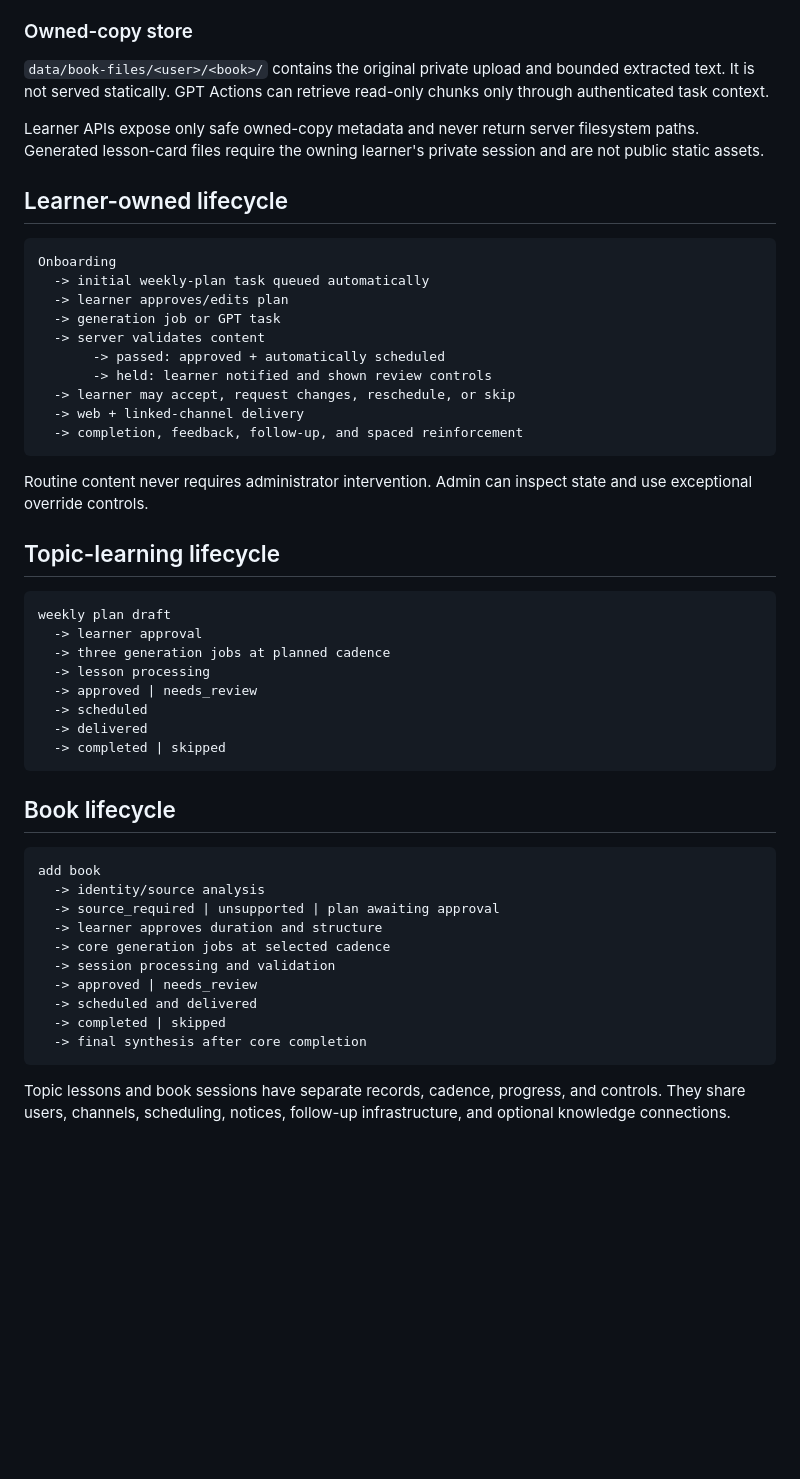
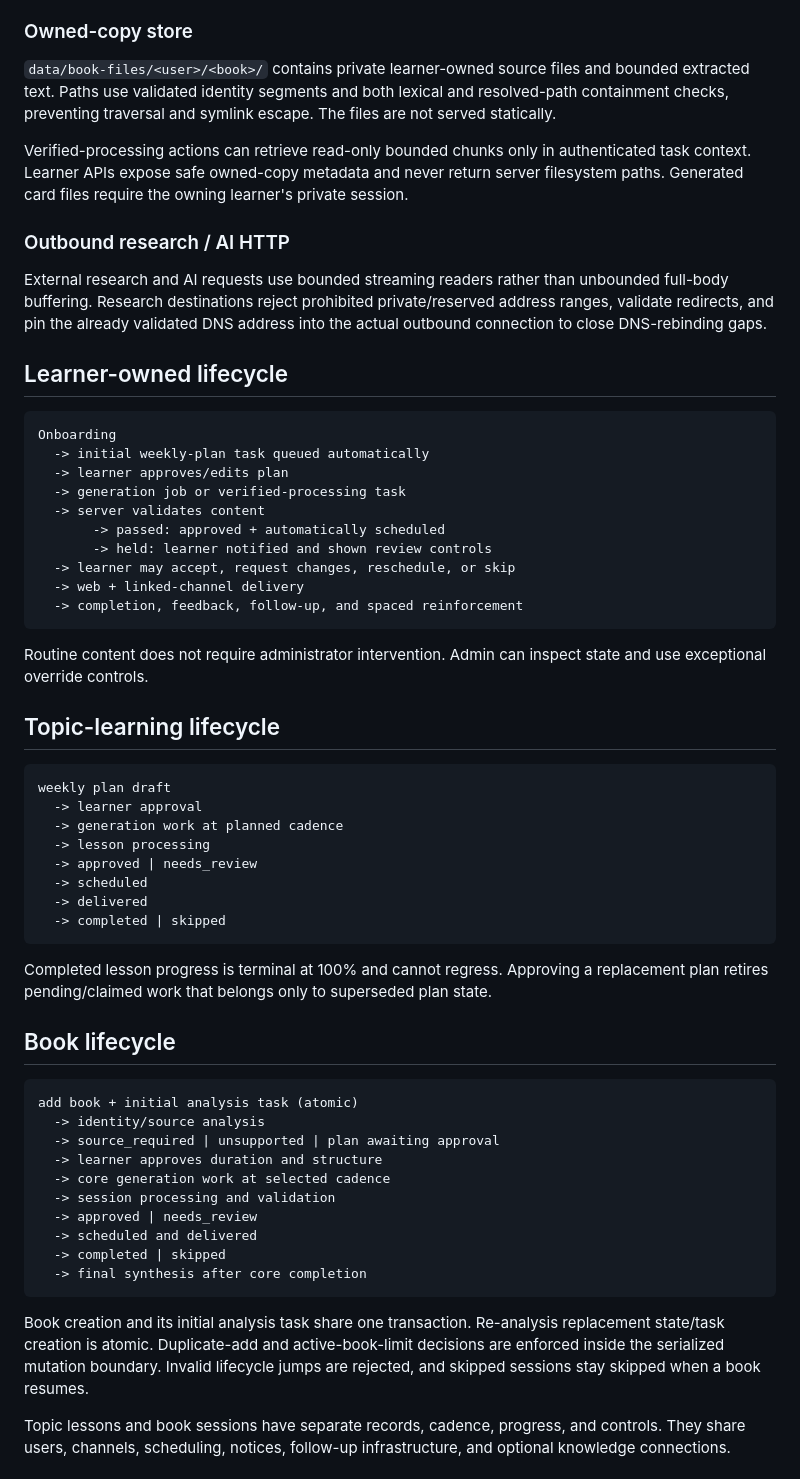
Before and after one commit to Yaserbayad/knowledge-pilot, a Markdown page: docs/ARCHITECTURE.md, the part around one of its changes. Drawn GitHub-style; blank space fills up the shorter version.

````diff
--- a/docs/ARCHITECTURE.md
+++ b/docs/ARCHITECTURE.md
@@ -40,9 +63,13 @@ This queue is separate from local scheduled jobs. The dashboard and Admin report
 
 ### Owned-copy store
 
-`data/book-files/<user>/<book>/` contains the original private upload and bounded extracted text. It is not served statically. GPT Actions can retrieve read-only chunks only through authenticated task context.
+`data/book-files/<user>/<book>/` contains private learner-owned source files and bounded extracted text. Paths use validated identity segments and both lexical and resolved-path containment checks, preventing traversal and symlink escape. The files are not served statically.
 
-Learner APIs expose only safe owned-copy metadata and never return server filesystem paths. Generated lesson-card files require the owning learner's private session and are not public static assets.
+Verified-processing actions can retrieve read-only bounded chunks only in authenticated task context. Learner APIs expose safe owned-copy metadata and never return server filesystem paths. Generated card files require the owning learner's private session.
+
+### Outbound research / AI HTTP
+
+External research and AI requests use bounded streaming readers rather than unbounded full-body buffering. Research destinations reject prohibited private/reserved address ranges, validate redirects, and pin the already validated DNS address into the actual outbound connection to close DNS-rebinding gaps.
 
 ## Learner-owned lifecycle
 
@@ -50,7 +77,7 @@ Learner APIs expose only safe owned-copy metadata and never return server filesy
 Onboarding
   -> initial weekly-plan task queued automatically
   -> learner approves/edits plan
-  -> generation job or GPT task
+  -> generation job or verified-processing task
   -> server validates content
        -> passed: approved + automatically scheduled
        -> held: learner notified and shown review controls
@@ -59,14 +86,14 @@ Onboarding
   -> completion, feedback, follow-up, and spaced reinforcement
 ```
 
-Routine content never requires administrator intervention. Admin can inspect state and use exceptional override controls.
+Routine content does not require administrator intervention. Admin can inspect state and use exceptional override controls.
 
 ## Topic-learning lifecycle
 
 ```text
 weekly plan draft
   -> learner approval
-  -> three generation jobs at planned cadence
+  -> generation work at planned cadence
   -> lesson processing
   -> approved | needs_review
   -> scheduled
@@ -74,20 +101,24 @@ weekly plan draft
   -> completed | skipped
 ```
 
+Completed lesson progress is terminal at 100% and cannot regress. Approving a replacement plan retires pending/claimed work that belongs only to superseded plan state.
+
 ## Book lifecycle
 
 ```text
-add book
+add book + initial analysis task (atomic)
   -> identity/source analysis
   -> source_required | unsupported | plan awaiting approval
   -> learner approves duration and structure
-  -> core generation jobs at selected cadence
+  -> core generation work at selected cadence
   -> session processing and validation
   -> approved | needs_review
   -> scheduled and delivered
   -> completed | skipped
   -> final synthesis after core completion
 ```
+
+Book creation and its initial analysis task share one transaction. Re-analysis replacement state/task creation is atomic. Duplicate-add and active-book-limit decisions are enforced inside the serialized mutation boundary. Invalid lifecycle jumps are rejected, and skipped sessions stay skipped when a book resumes.
 
 Topic lessons and book sessions have separate records, cadence, progress, and controls. They share users, channels, scheduling, notices, follow-up infrastructure, and optional knowledge connections.
 
````
Also changed, not shown: other parts of docs/ARCHITECTURE.md (+43 -14 lines).
